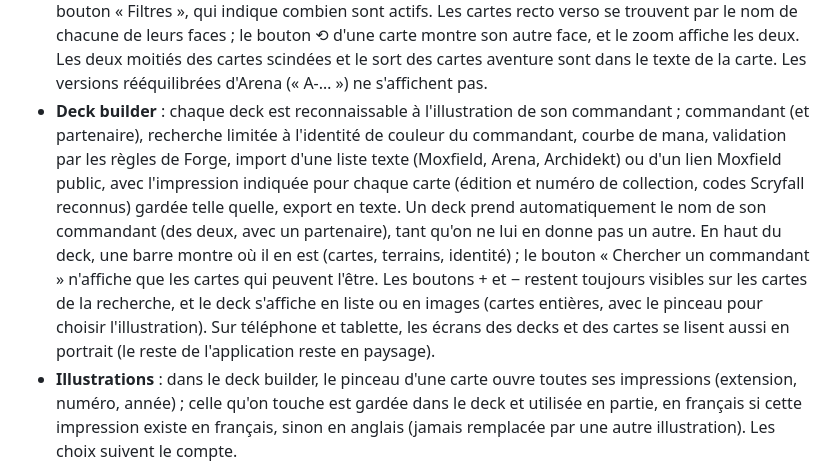
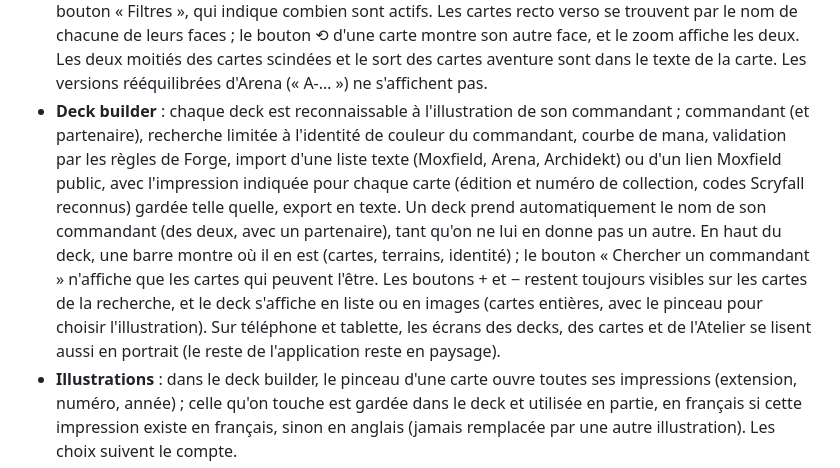
Before and after one commit to willssj007/ATClaude, a Markdown page: README.md, the part around one of its changes. Drawn GitHub-style.

Commit message:
README: imported frames, drawn mana symbols, Atelier in portrait
Co-Authored-By: Claude Opus 5.5 <noreply@anthropic.com>
Claude-Session: https://claude.ai/code/session_018K8vynM2S3uQwmU4DzCDiA

```diff
--- a/README.md
+++ b/README.md
@@ -64,7 +64,7 @@ Au premier lancement, l'application installe les cartes (une trentaine de second
 - **Replays** (Statistiques, ou « Revoir la partie » sur l'écran de fin) : les 5 dernières parties terminées, tous modes, se revoient sur le plateau, telles que vous les voyiez (mains adverses cachées). Lecture au rythme de la partie (longues attentes raccourcies), pause, photo par photo, tour précédent ou suivant, curseur et vitesse ×1, ×2 ou ×4 ; toucher une carte l'agrandit. Chaque photo envoyée à l'écran est gardée en différence avec la précédente, dans un fichier compressé (quelques centaines de Ko à quelques Mo par partie). Une partie reprise après la fermeture de l'application ne garde que la suite.
 - **Statistiques** : chaque partie terminée est enregistrée (résultat, deck, adversaires, tours, terrains arrivés sur le champ de bataille, blessures infligées et reçues, mulligans). Les modes Sandbox et Planeswalker ont chacun leurs statistiques (l'onglet montre celles du mode en cours, et les efface séparément). Onglet Stats : taux de victoire, séries, deck le plus joué, le plus gagnant, le plus perdant, commandant préféré, bête noire, records, résultats par nombre de joueurs et par deck, dernières parties ; filtre format et parties avec triche. Chaque deck a aussi ses statistiques (bouton « Stats » dans l'éditeur). Une partie abandonnée avant son premier tour n'est pas comptée.
 - **Navigateur de cartes** : toutes les cartes de Forge, dans une recherche centrée aux coins arrondis (barre de recherche avec le nombre de cartes, filtres groupés dans une carte, interrupteurs pour le texte, la légalité et les commandants), recherche par nom français ou anglais (accents ignorés) ou dans le texte, filtres de couleur, de type, de valeur de mana, de légalité Commander et d'extension (liste de toutes les extensions, avec recherche par nom ou code ; les cartes s'affichent alors avec leur impression de cette extension). Le champ de recherche et les filtres restent en haut quand on fait défiler les cartes (dans le deck builder aussi) ; sur un petit écran, les filtres se replient derrière le bouton « Filtres », qui indique combien sont actifs. Les cartes recto verso se trouvent par le nom de chacune de leurs faces ; le bouton ⟲ d'une carte montre son autre face, et le zoom affiche les deux. Les deux moitiés des cartes scindées et le sort des cartes aventure sont dans le texte de la carte. Les versions rééquilibrées d'Arena (« A-… ») ne s'affichent pas.
-- **Deck builder** : chaque deck est reconnaissable à l'illustration de son commandant ; commandant (et partenaire), recherche limitée à l'identité de couleur du commandant, courbe de mana, validation par les règles de Forge, import d'une liste texte (Moxfield, Arena, Archidekt) ou d'un lien Moxfield public, avec l'impression indiquée pour chaque carte (édition et numéro de collection, codes Scryfall reconnus) gardée telle quelle, export en texte. Un deck prend automatiquement le nom de son commandant (des deux, avec un partenaire), tant qu'on ne lui en donne pas un autre. En haut du deck, une barre montre où il en est (cartes, terrains, identité) ; le bouton « Chercher un commandant » n'affiche que les cartes qui peuvent l'être. Les boutons + et − restent toujours visibles sur les cartes de la recherche, et le deck s'affiche en liste ou en images (cartes entières, avec le pinceau pour choisir l'illustration). Sur téléphone et tablette, les écrans des decks et des cartes se lisent aussi en portrait (le reste de l'application reste en paysage).
+- **Deck builder** : chaque deck est reconnaissable à l'illustration de son commandant ; commandant (et partenaire), recherche limitée à l'identité de couleur du commandant, courbe de mana, validation par les règles de Forge, import d'une liste texte (Moxfield, Arena, Archidekt) ou d'un lien Moxfield public, avec l'impression indiquée pour chaque carte (édition et numéro de collection, codes Scryfall reconnus) gardée telle quelle, export en texte. Un deck prend automatiquement le nom de son commandant (des deux, avec un partenaire), tant qu'on ne lui en donne pas un autre. En haut du deck, une barre montre où il en est (cartes, terrains, identité) ; le bouton « Chercher un commandant » n'affiche que les cartes qui peuvent l'être. Les boutons + et − restent toujours visibles sur les cartes de la recherche, et le deck s'affiche en liste ou en images (cartes entières, avec le pinceau pour choisir l'illustration). Sur téléphone et tablette, les écrans des decks, des cartes et de l'Atelier se lisent aussi en portrait (le reste de l'application reste en paysage).
 - **Illustrations** : dans le deck builder, le pinceau d'une carte ouvre toutes ses impressions (extension, numéro, année) ; celle qu'on touche est gardée dans le deck et utilisée en partie, en français si cette impression existe en français, sinon en anglais (jamais remplacée par une autre illustration). Les choix suivent le compte.
 - **Prix** : le deck builder affiche le prix de chaque carte et du deck en euros, ceux de Cardmarket tels que Scryfall les publie, pour l'impression choisie (ou, à défaut de prix, celui de l'impression usuelle, marqué « ≈ »). Toucher un prix ouvre la page Cardmarket de la carte. Les prix sont gardés une journée.
 - **Bracket et analyse** : chaque deck reçoit son bracket Commander selon les critères officiels de Wizards (Game Changers, destruction massive de terrains, tours supplémentaires, combos à deux cartes, avec les listes tenues à jour par Forge) et, à part, une puissance estimée sur 10 (mana rapide, tuteurs, combos, interaction, pioche, accélération, coût moyen). La fenêtre « Analyse » détaille le bracket, ce qui fait la puissance, les rôles des cartes par rapport aux fourchettes conseillées, la courbe, les couleurs et des conseils. Sans carte restreinte, les règles laissent le choix entre bracket 1 et 2 : la puissance tranche (2 à partir d'un niveau de préconstruit). Le bracket 5 (cEDH) dépend de l'intention : l'analyse le signale quand un deck de bracket 4 a une puissance compétitive.
```
Also changed, not shown: other parts of README.md (+2 -2 lines).
